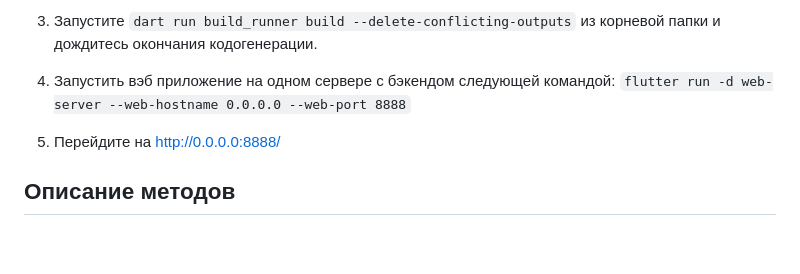
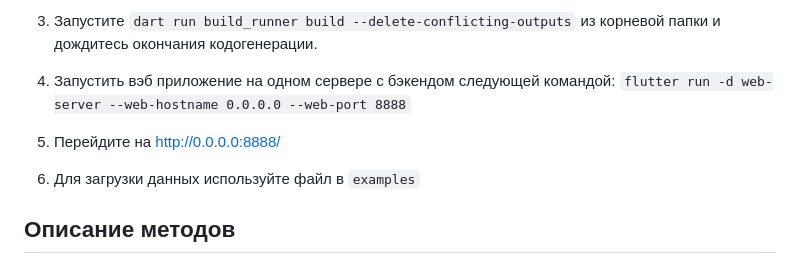
Before and after one commit to vkimbris/teaching-quality-analysis, a Markdown page: README.md, the part around the change. GitHub-like rendering; blank space fills up the shorter version.

```diff
--- a/README.md
+++ b/README.md
@@ -24,6 +24,7 @@
 `flutter run -d web-server --web-hostname 0.0.0.0 --web-port 8888`
 
 5. Перейдите на http://0.0.0.0:8888/
+6. Для загрузки данных используйте файл в `examples`
 
 ## Описание методов
 ### Взаимодействие с MongoDB.
```
